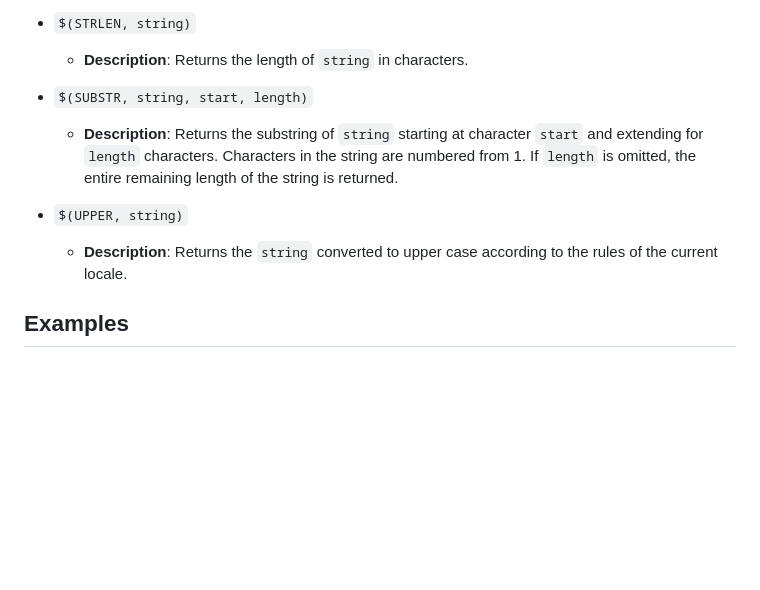
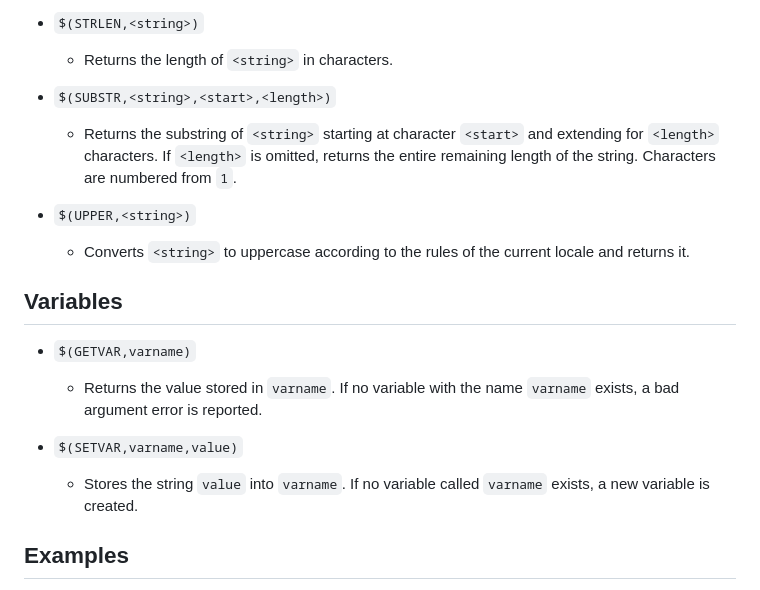
Before and after one commit to dderevjanik/diesel-js, a Markdown page: docs/DIESEL.md, the part around the change printed below. Drawn GitHub-style; blank space fills up the shorter version.

```diff
--- a/docs/DIESEL.md
+++ b/docs/DIESEL.md
@@ -70,12 +70,20 @@
 
-- `$(STRLEN, string)`
-  - **Description**: Returns the length of `string` in characters.
+- `$(STRLEN,<string>)`
+  - Returns the length of `<string>` in characters.
 
-- `$(SUBSTR, string, start, length)`
-  - **Description**: Returns the substring of `string` starting at character `start` and extending for `length` characters. Characters in the string are numbered from 1. If `length` is omitted, the entire remaining length of the string is returned.
+- `$(SUBSTR,<string>,<start>,<length>)`
+  - Returns the substring of `<string>` starting at character `<start>` and extending for `<length>` characters. If `<length>` is omitted, returns the entire remaining length of the string. Characters are numbered from `1`.
 
-- `$(UPPER, string)`
-  - **Description**: Returns the `string` converted to upper case according to the rules of the current locale.
+- `$(UPPER,<string>)`
+  - Converts `<string>` to uppercase according to the rules of the current locale and returns it.
+
+## Variables
+
+- `$(GETVAR,varname)`
+  - Returns the value stored in `varname`. If no variable with the name `varname` exists, a bad argument error is reported.
+
+- `$(SETVAR,varname,value)`
+  - Stores the string `value` into `varname`. If no variable called `varname` exists, a new variable is created.
 
 ## Examples
 
```
Also changed, not shown: other parts of docs/DIESEL.md (+43 -43 lines).
